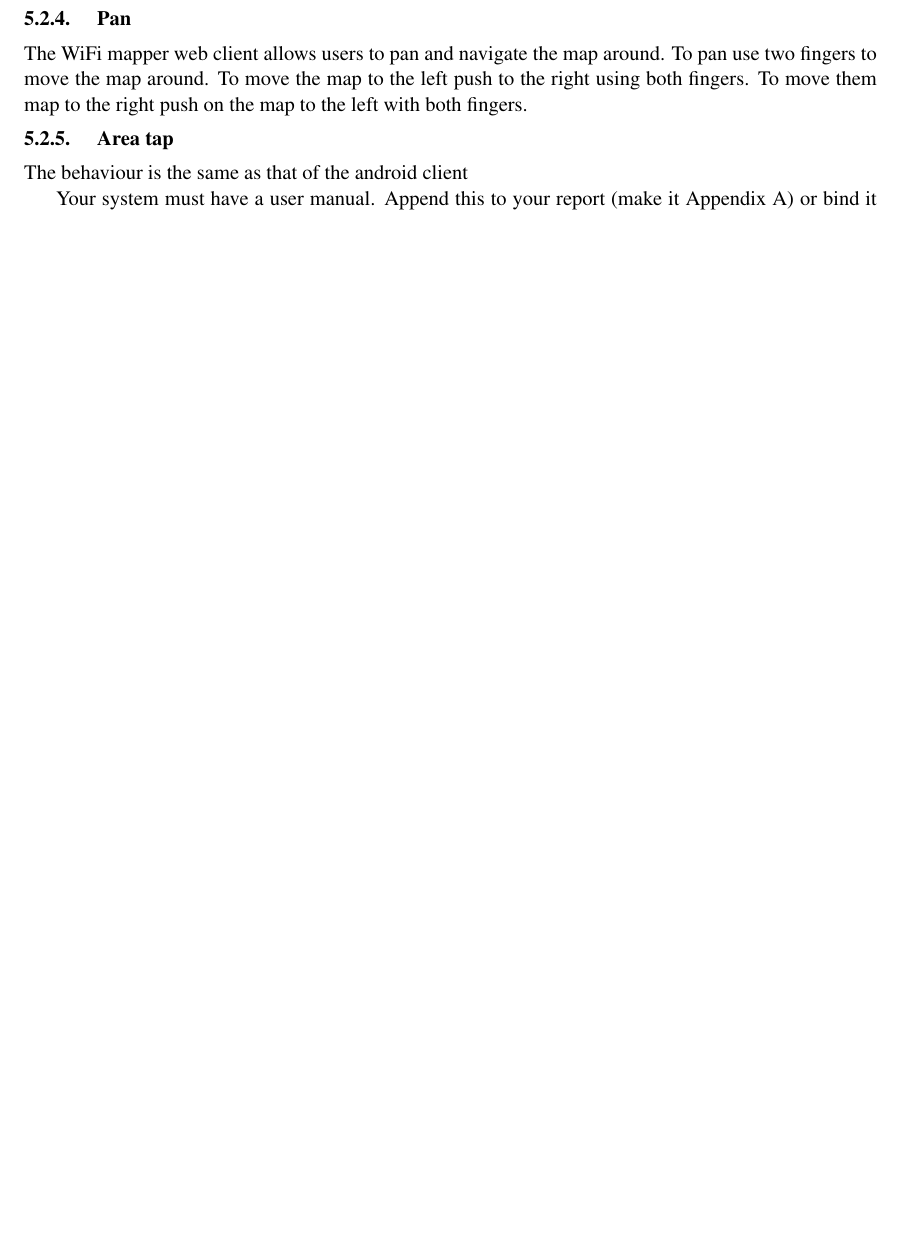
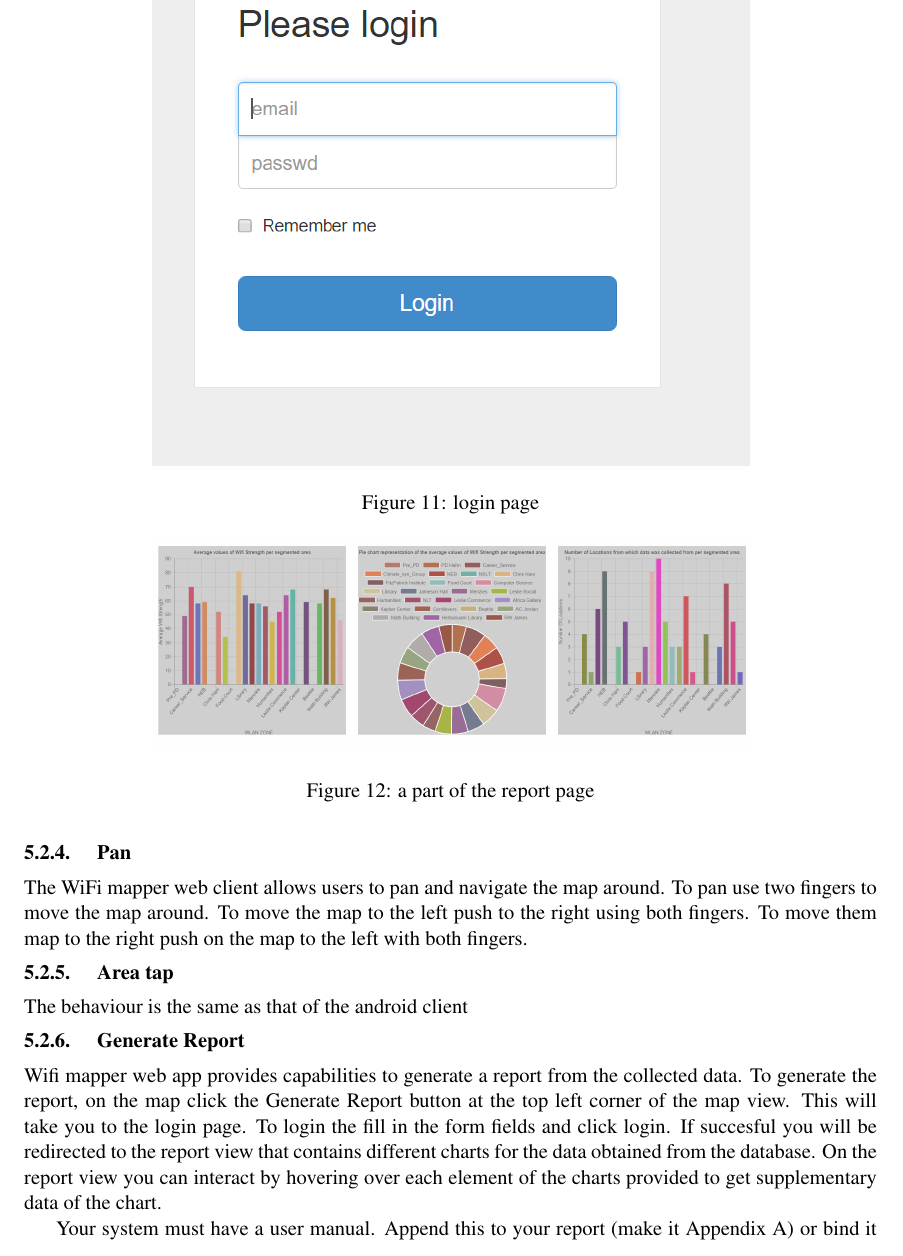
Before and after one commit to MelulekiDube/wifi_mapper_report, a LaTeX document (wifi_mapper_report.tex, which reads sections/manual.tex): part of page 14 of 16 before the commit and part of page 16 of 17 after it, cut at the place of the change, the shorter picture padded with empty space. Compiled offline with pdfLaTeX.

Commit message:
added to manuals, added web client implementation

```diff
--- a/sections/manual.tex
+++ b/sections/manual.tex
@@ -84,6 +84,23 @@ The WiFi mapper web client allows users to pan and navigate the map around. To p
 The behaviour is the same as that of the android client
 
 
+\subsubsection{Generate Report}
+Wifi mapper web app provides capabilities to generate a report from the collected data. To generate the report, on the map click the Generate Report button at the top left corner of the map view. This will take you to the login page. To login the fill in the form fields and click login. If succesful you will be redirected to the report view that contains different charts for the data obtained from the database. On the report view you can interact by hovering over each element of the charts provided to get supplementary data of the chart.
+
+\begin{figure}
+	\centering
+	\includegraphics[width=0.7\linewidth]{images_manual/login}
+	\caption{login page}
+	\label{fig:login}
+\end{figure}
+
+\begin{figure}
+	\centering
+	\includegraphics[width=0.7\linewidth]{images_manual/report}
+	\caption{a part of the report page}
+	\label{fig:report}
+\end{figure}
+
 
 Your system must have a user manual. Append this to your report (make
 it Appendix A) or bind it separately if it is big. If your system is
```
Also changed, not shown: sections/Implemantation.tex (+26 -1 lines), images_manual/login.PNG (added), images_manual/report.PNG (added).
